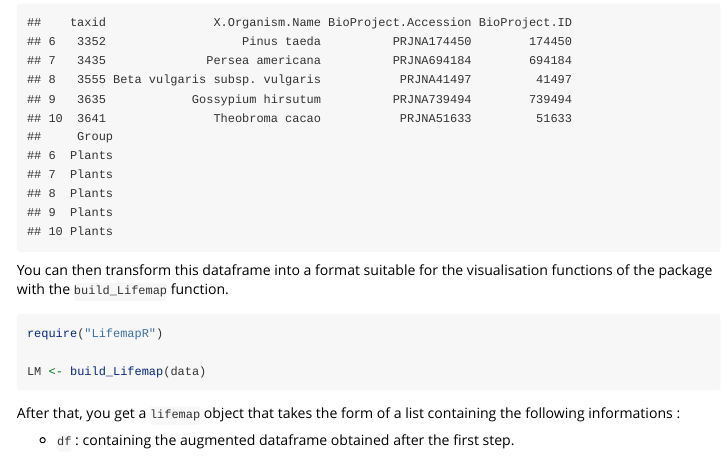
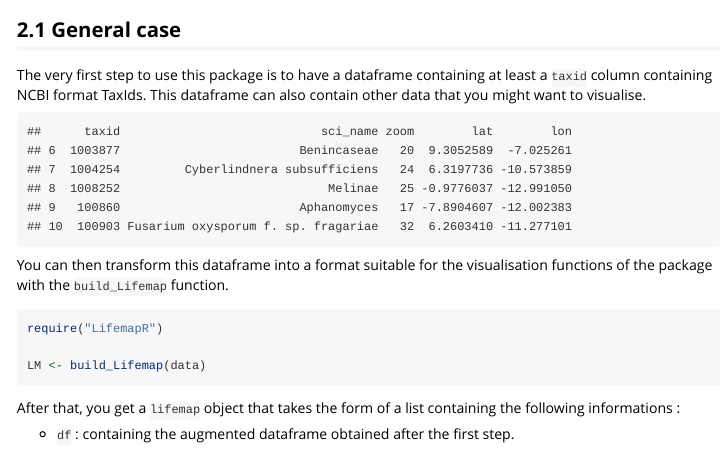
Before and after one commit to Lifemap-ToL/LifemapR, an R Markdown document (vignettes/runLifemapR.Rmd): the page in a window 1100 px wide, from 900 px down before the commit and from 720 px down after it. Rendered offline with R 4.5, knitr and Pandoc, with nearby package versions; some code elsewhere in the file could not run offline; long lines of code are wrapped.

Commit message:
fix: remove unneeded evals from vignette.

````diff
--- a/vignettes/runLifemapR.Rmd
+++ b/vignettes/runLifemapR.Rmd
@@ -57,6 +51,9 @@ LM_eukaryotes <- build_Lifemap(eukaryotes_1000)
-```{r printLF, eval = TRUE, echo = FALSE}
-if (is.lifemap_obj(LM_eukaryotes))
-  LM_eukaryotes$df[6:10, 1:5]
+##      taxid                            sci_name zoom        lat        lon
+## 6  1003877                         Benincaseae   20  9.3052589  -7.025261
+## 7  1004254         Cyberlindnera subsufficiens   24  6.3197736 -10.573859
+## 8  1008252                             Melinae   25 -0.9776037 -12.991050
+## 9   100860                         Aphanomyces   17 -7.8904607 -12.002383
+## 10  100903 Fusarium oxysporum f. sp. fragariae   32  6.2603410 -11.277101
 ```
 
 You can then transform this dataframe into a format suitable for the visualisation functions of the package with the ```build_Lifemap``` function.\
````
Also changed, not shown: vignettes/runLifemapR.Rmd (6 more changed lines).
